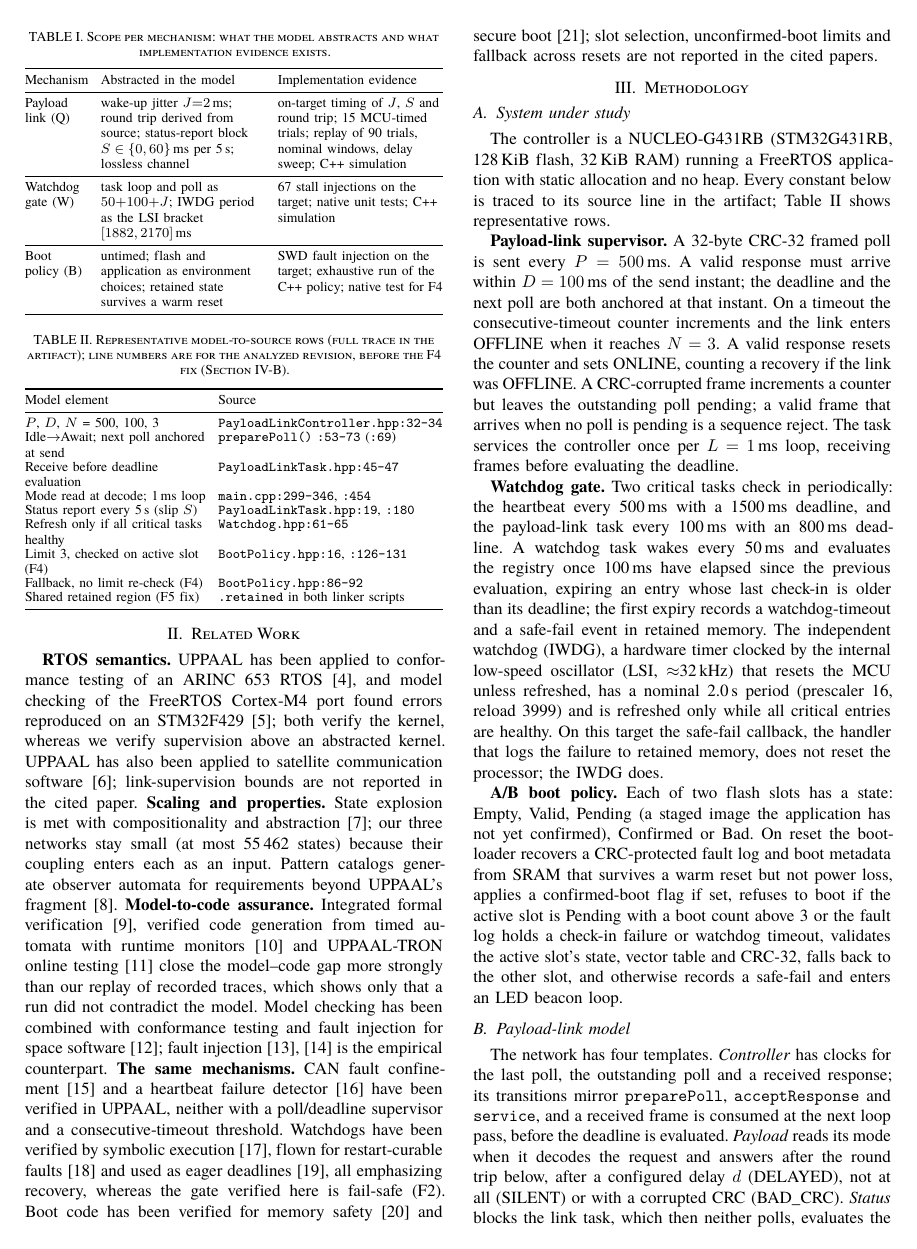
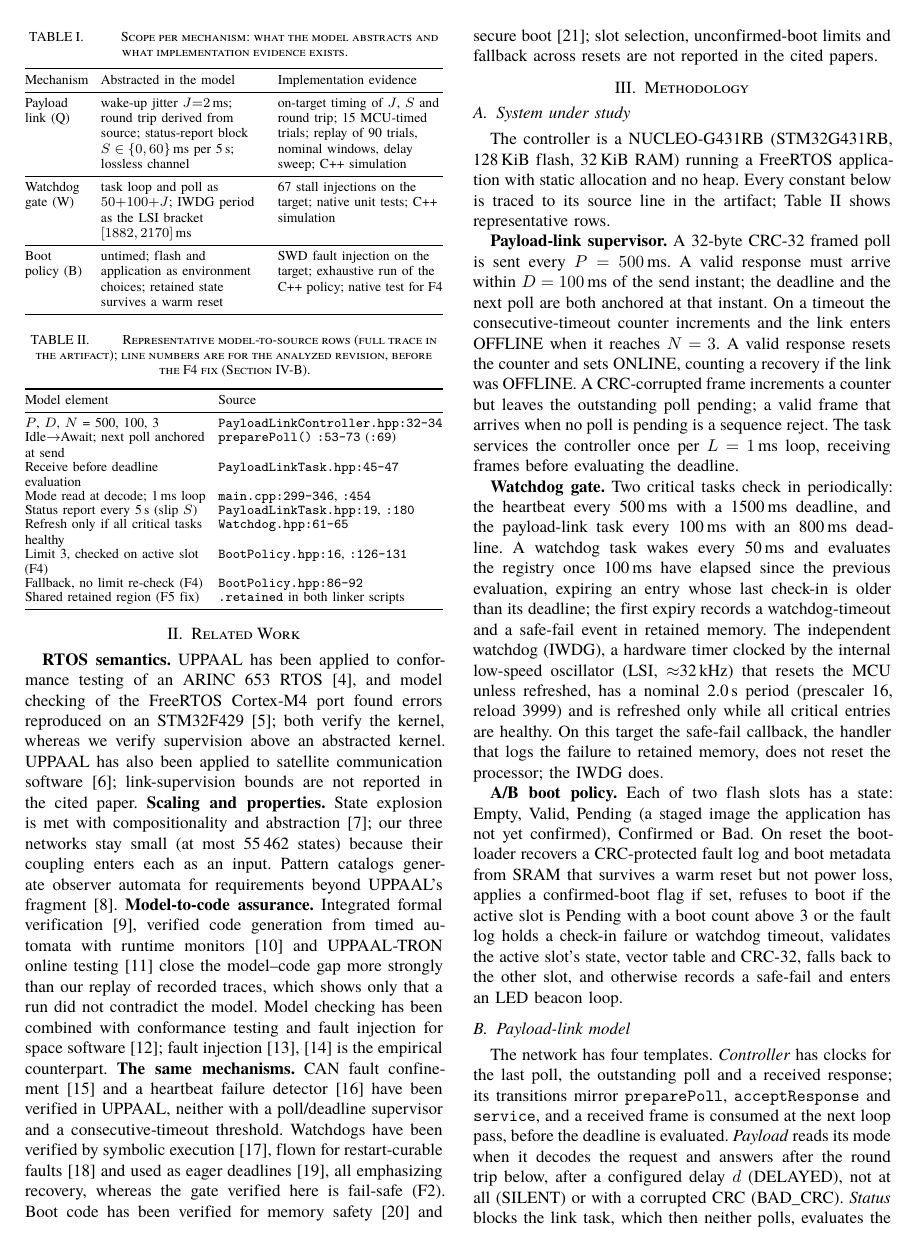
Before and after one commit to NatdanaiHS/WashiOS, a LaTeX paper (research/icsec2026/draft-camera-ready/manuscript/main.tex): page 2 of 6. Compiled offline with XeLaTeX.

Commit message:
report: tab gap after the table label, as in the Word template
The template's table head numbers captions "TABLE %1." followed by a tab to
a 54 pt stop; emulate it with a 54 pt label box, giving "TABLE I.<tab>Title".

Build: 6 pages, 0 overfull boxes, 0 underfull vboxes.

```diff
--- a/research/icsec2026/draft-camera-ready/manuscript/main.tex
+++ b/research/icsec2026/draft-camera-ready/manuscript/main.tex
@@ -48,12 +48,13 @@
 % ICSEC editor (2026-11-23): follow the IEEE MS-Word template wording and caption style.
 % Keywords line reads "Keywords---" instead of IEEEtran's "Index Terms---".
 \renewcommand{\IEEEkeywordsname}{Keywords}
-% Table captions on one centered small-caps line, "TABLE I. Title" (Word "table head" style),
+% Table captions on one centered small-caps line, "TABLE I.<tab>Title" (Word "table head" style:
+% list number "TABLE %1." then a tab to the 54 pt stop, emulated by a 54 pt label box),
 % instead of IEEEtran's "TABLE I" stacked above the title. Figure captions are unchanged.
 \let\WashiIEEEmakecaption\@makecaption
 \long\def\@makecaption#1#2{%
 \ifx\@captype\@IEEEtablestring%
-\footnotesize\bgroup\par\centering\@IEEEtabletopskipstrut{\normalfont\footnotesize\scshape #1.\nobreakspace #2}\par\addvspace{0.5\baselineskip}\egroup%
+\footnotesize\bgroup\par\centering\@IEEEtabletopskipstrut{\normalfont\footnotesize\scshape\makebox[54pt][l]{#1.}#2}\par\addvspace{0.5\baselineskip}\egroup%
 \@IEEEtablecaptionsepspace
 \else\WashiIEEEmakecaption{#1}{#2}\fi}
 \makeatother
```
